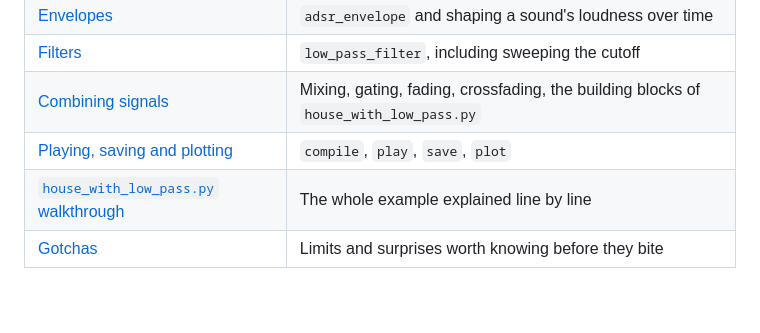
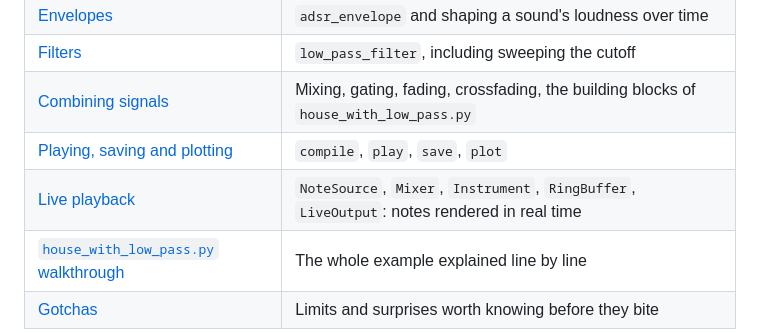
Before and after one commit to zamlz/symsound, a Markdown page: docs/README.md, the part around the change. GitHub-like rendering; blank space fills up the shorter version.

Commit message:
added the live engine: notes rendered in pieces, mixed, and sent to the speakers

```diff
--- a/docs/README.md
+++ b/docs/README.md
@@ -12,6 +12,7 @@ implemented. Read them in order the first time, then use them as reference.
 | [Filters](filters.md) | `low_pass_filter`, including sweeping the cutoff |
 | [Combining signals](combining.md) | Mixing, gating, fading, crossfading, the building blocks of `house_with_low_pass.py` |
 | [Playing, saving and plotting](output.md) | `compile`, `play`, `save`, `plot` |
+| [Live playback](live.md) | `NoteSource`, `Mixer`, `Instrument`, `RingBuffer`, `LiveOutput`: notes rendered in real time |
 | [`house_with_low_pass.py` walkthrough](house-with-low-pass-walkthrough.md) | The whole example explained line by line |
 | [Gotchas](gotchas.md) | Limits and surprises worth knowing before they bite |
 
```
Also changed, not shown: README.md (+1 -0 lines), docs/live.md (added, +195 -0 lines), guidelines.md (+2 -1 lines), docs/img/live-chord.png (added), 4 other files.
